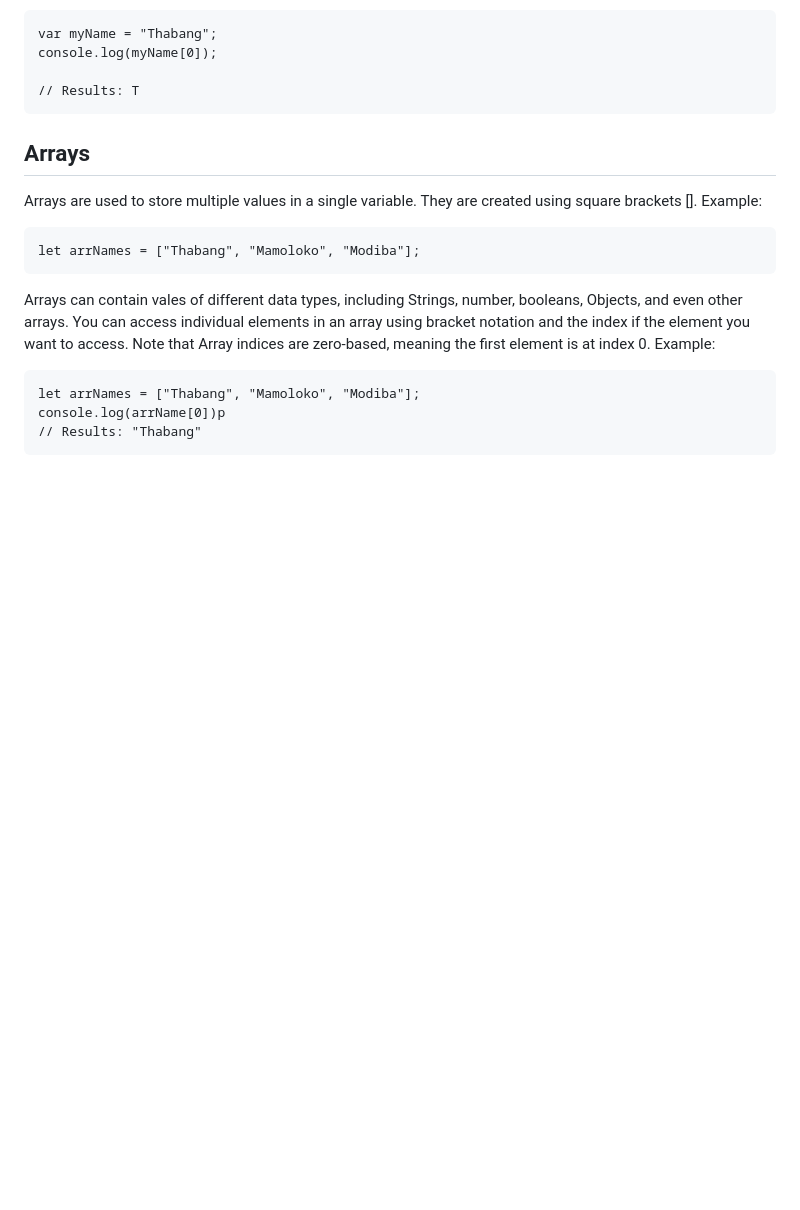
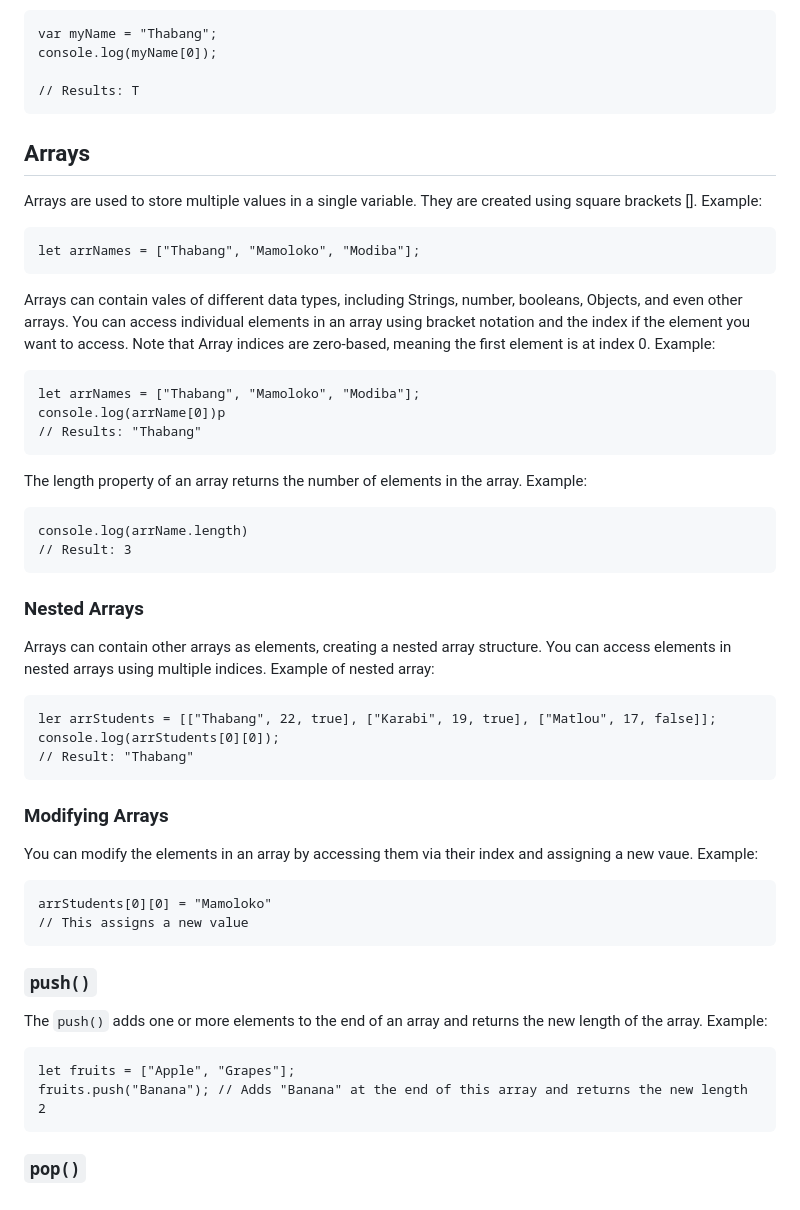
Before and after one commit to thabang-m-modiba/Learning-JavaScript, a Markdown page: README.md, the part around the change. Rendered like a GitHub page; blank space fills up the shorter version.

````diff
--- a/README.md
+++ b/README.md
@@ -112,3 +112,31 @@ let arrNames = ["Thabang", "Mamoloko", "Modiba"];
 console.log(arrName[0])p
 // Results: "Thabang"
 ```
+The length property of an array returns the number of elements in the array. Example:
+```
+console.log(arrName.length)
+// Result: 3
+```
+
+### Nested Arrays
+Arrays can contain other arrays as elements, creating a nested array structure. You can access elements  in nested arrays using multiple indices. Example of nested array:
+```
+ler arrStudents = [["Thabang", 22, true], ["Karabi", 19, true], ["Matlou", 17, false]];
+console.log(arrStudents[0][0]);
+// Result: "Thabang"
+```
+### Modifying Arrays
+You can modify the elements in an array by accessing them via their index and assigning a new vaue. Example:
+```
+arrStudents[0][0] = "Mamoloko"
+// This assigns a new value
+```
+
+### ```push()```
+The ```push()``` adds one or more elements to the end of an array and returns the new length of the array. Example:
+```
+let fruits = ["Apple", "Grapes"];
+fruits.push("Banana"); // Adds "Banana" at the end of this array and returns the new length 2
+```
+
+### ```pop()```
````
